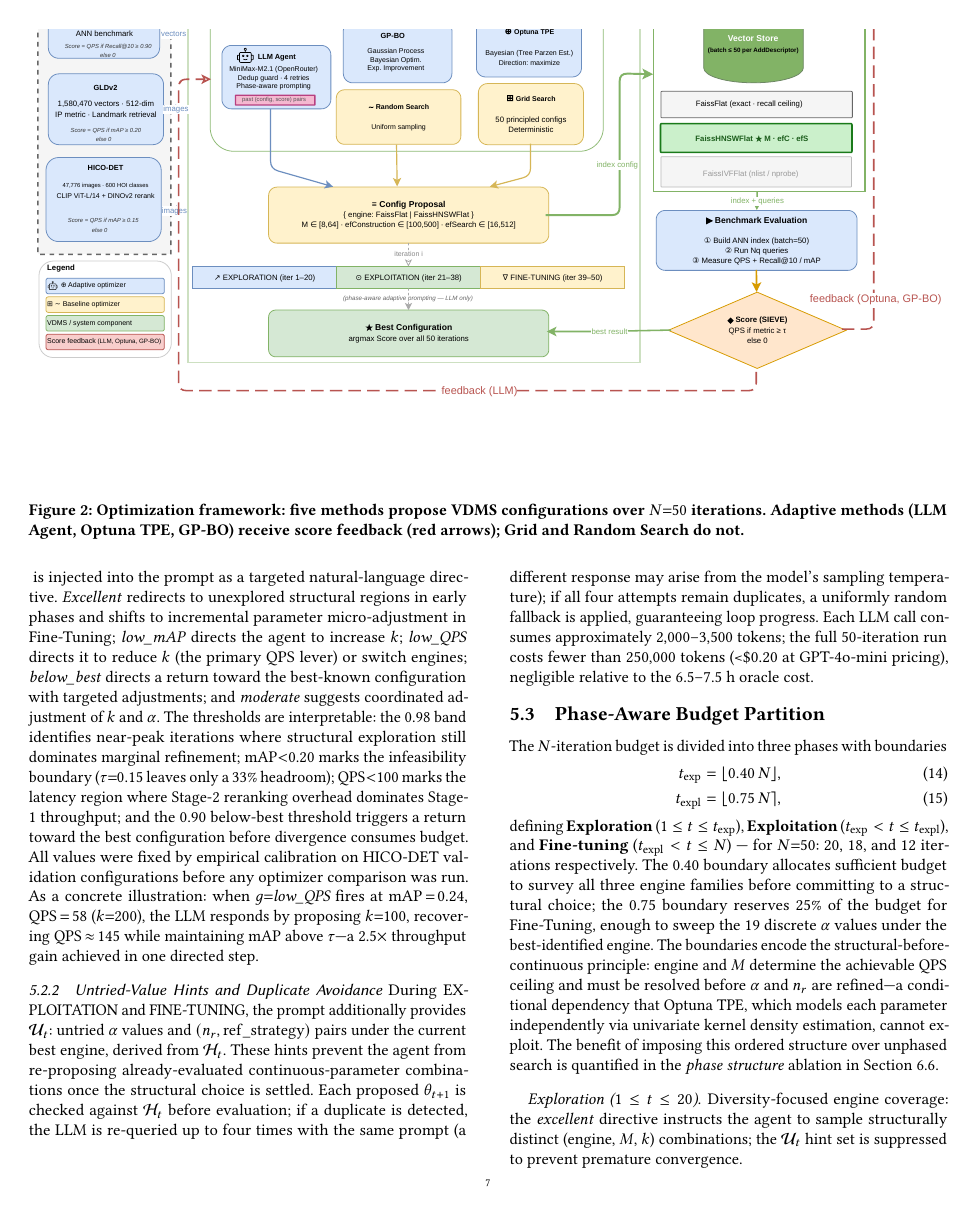
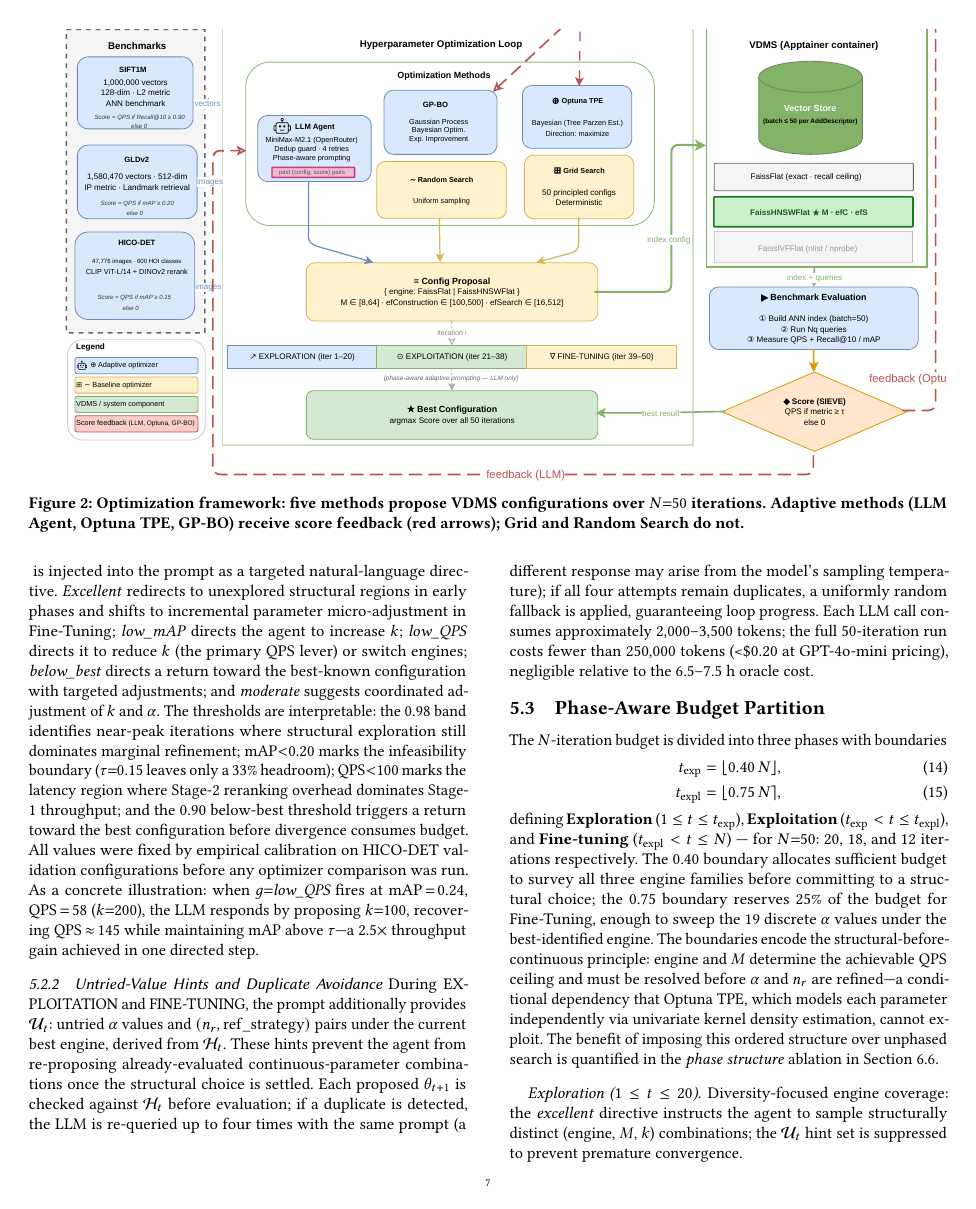
Before and after one commit to shahrzadesmat/Agentic_VDMS, a LaTeX paper (main.tex): page 7 of 14. Compiled offline with pdfLaTeX.

Commit message:
Fix Figure 2 trim: remove excess whitespace (trim=0 101 84 29)

```diff
--- a/main.tex
+++ b/main.tex
@@ -810,7 +810,7 @@ Eq.~\eqref{eq:textquery}.
 
 \begin{figure*}[t]
   \centering
-  \includegraphics[width=\textwidth, trim=24 21 29 88, clip]{figures/workflow.pdf}
+  \includegraphics[width=\textwidth, trim=0 101 84 29, clip]{figures/workflow.pdf}
   \Description{Optimization framework diagram showing five methods.}
   \caption{Optimization framework: five methods propose VDMS configurations over
     $N{=}50$ iterations. Adaptive methods (LLM Agent, Optuna TPE, GP-BO) receive
```
